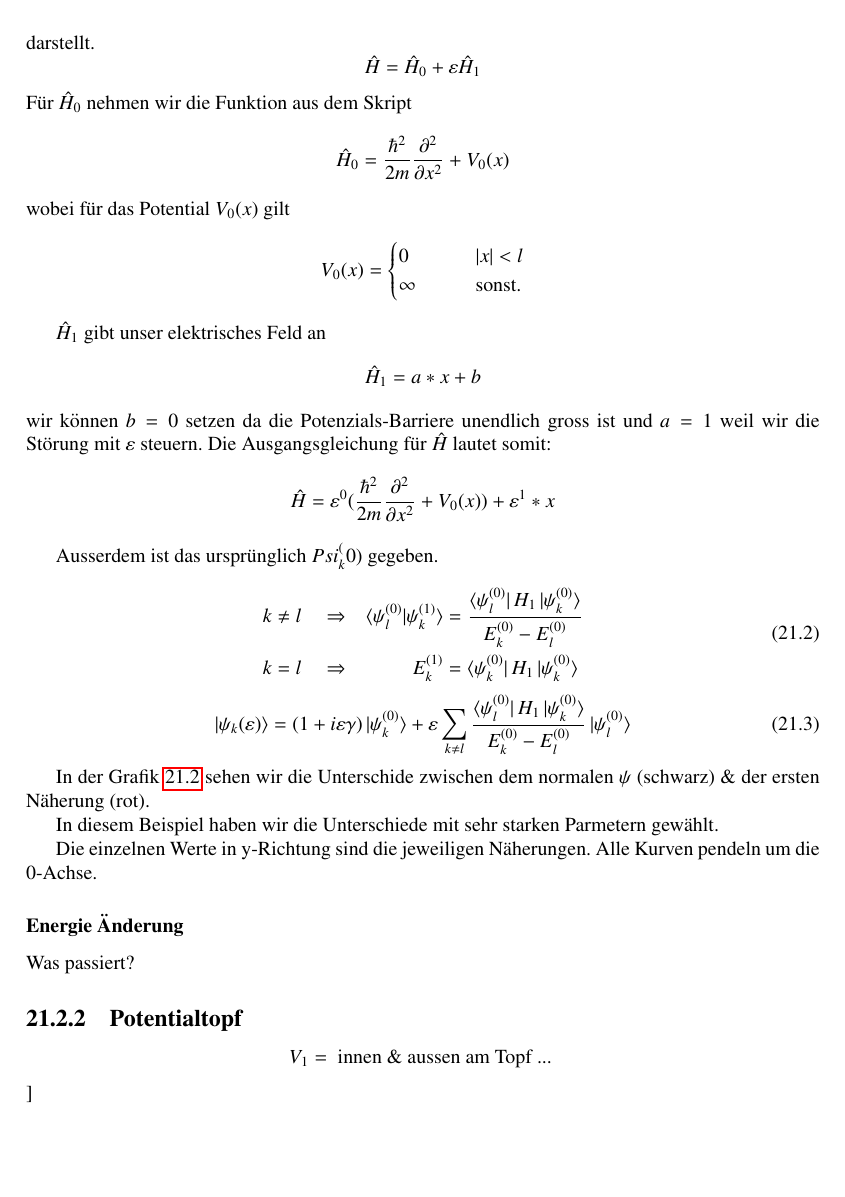
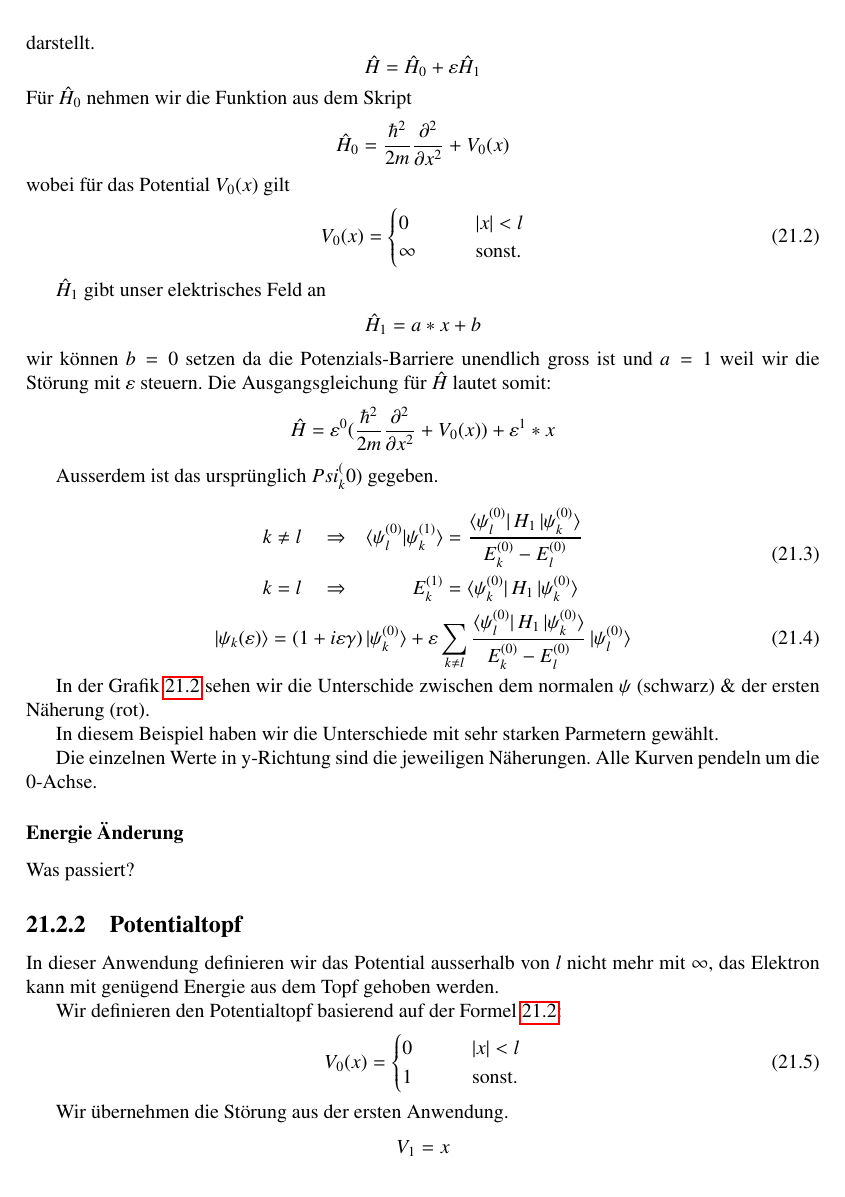
Before and after one commit to AndreasFMueller/SeminarQM, a LaTeX thesis (skript/skript.tex, which reads skript/efeld/main.tex): part of page 271 of 344, cut so that both start at the same text. Compiled offline with pdfLaTeX; a LaTeX package or settings file that is missing is left out.

Commit message:
Entwurf Potentialtopf

```diff
--- a/skript/efeld/main.tex
+++ b/skript/efeld/main.tex
@@ -103,12 +103,13 @@ F"ur $\hat H_0$ nehmen wir die Funktion aus dem Skript
   \hat H_0 = \frac{\hbar^2}{2m} \frac{\partial^2}{\partial x^2} + V_0(x)
 \]
 wobei f\"ur das Potential $V_0(x)$ gilt
-\[
+\begin{equation}
+  \label{eq:efeld_v0_kasten}
   V_0(x)=\begin{cases}
     0       & \qquad |x|<l\\
     \infty  & \qquad\text{sonst.}
   \end{cases}
-\]
+\end{equation}
 
 $\hat H_1$ gibt unser elektrisches Feld an
 \[
@@ -193,10 +194,20 @@ Was passiert?
 
 \subsection{Potentialtopf}
 
+In dieser Anwendung definieren wir das Potential ausserhalb von $l$ nicht mehr mit $\infty$, das Elektron kann mit genügend Energie aus dem Topf gehoben werden.
+
+Wir definieren den Potentialtopf basierend auf der Formel \ref{eq:efeld_v0_kasten}:
+\begin{equation}
+  V_0(x)=\begin{cases}
+    0       & \qquad |x|<l\\
+    1  & \qquad\text{sonst.}
+  \end{cases}
+\end{equation}
+
+Wir "ubernehmen die St"orung aus der ersten Anwendung.
 \[
-  V_1 = \text{ innen \& aussen am Topf ... }
+  V_1 = x
 \]
-]
 
 
 \printbibliography[heading=subbibliography]
```
